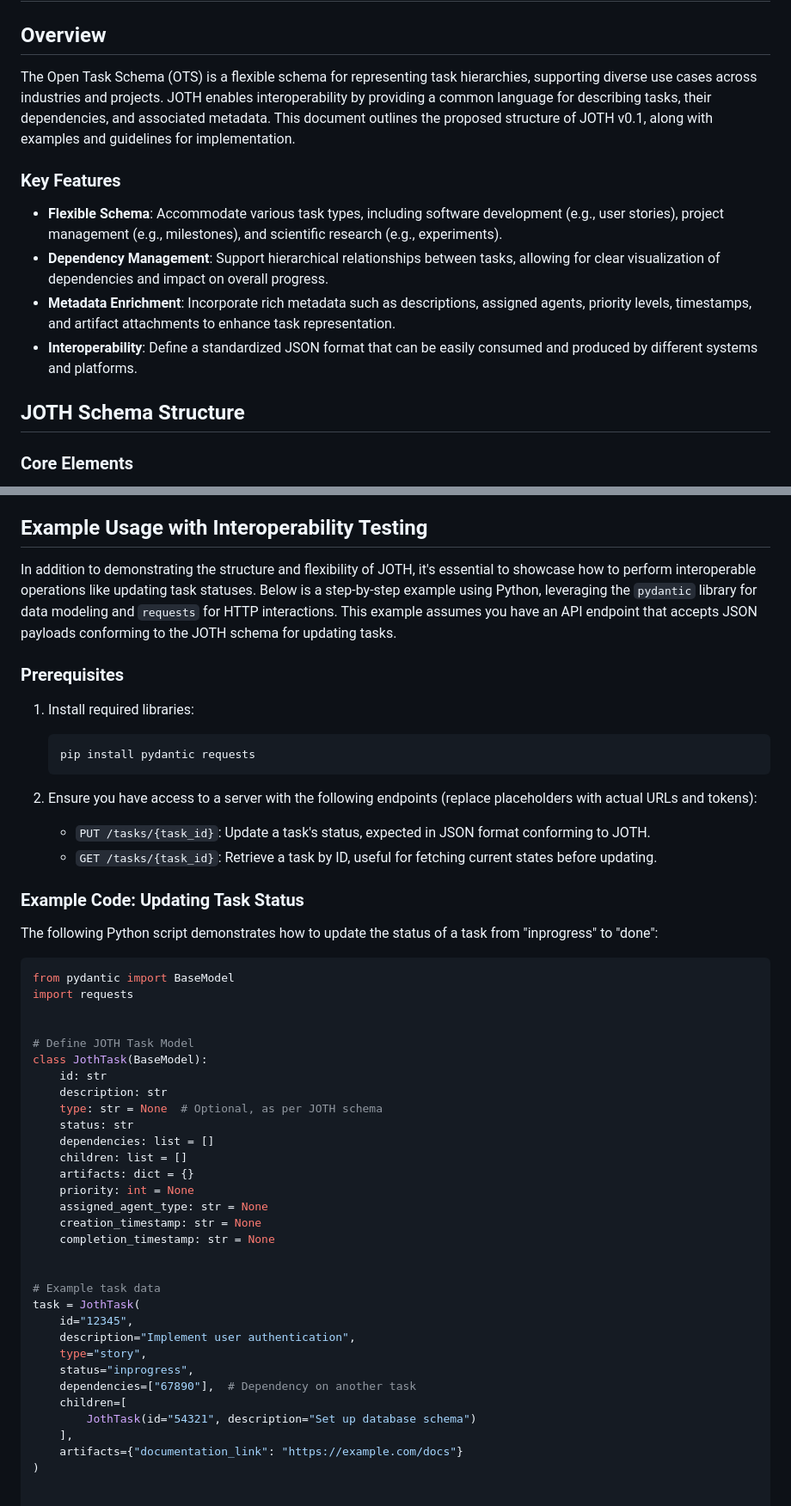
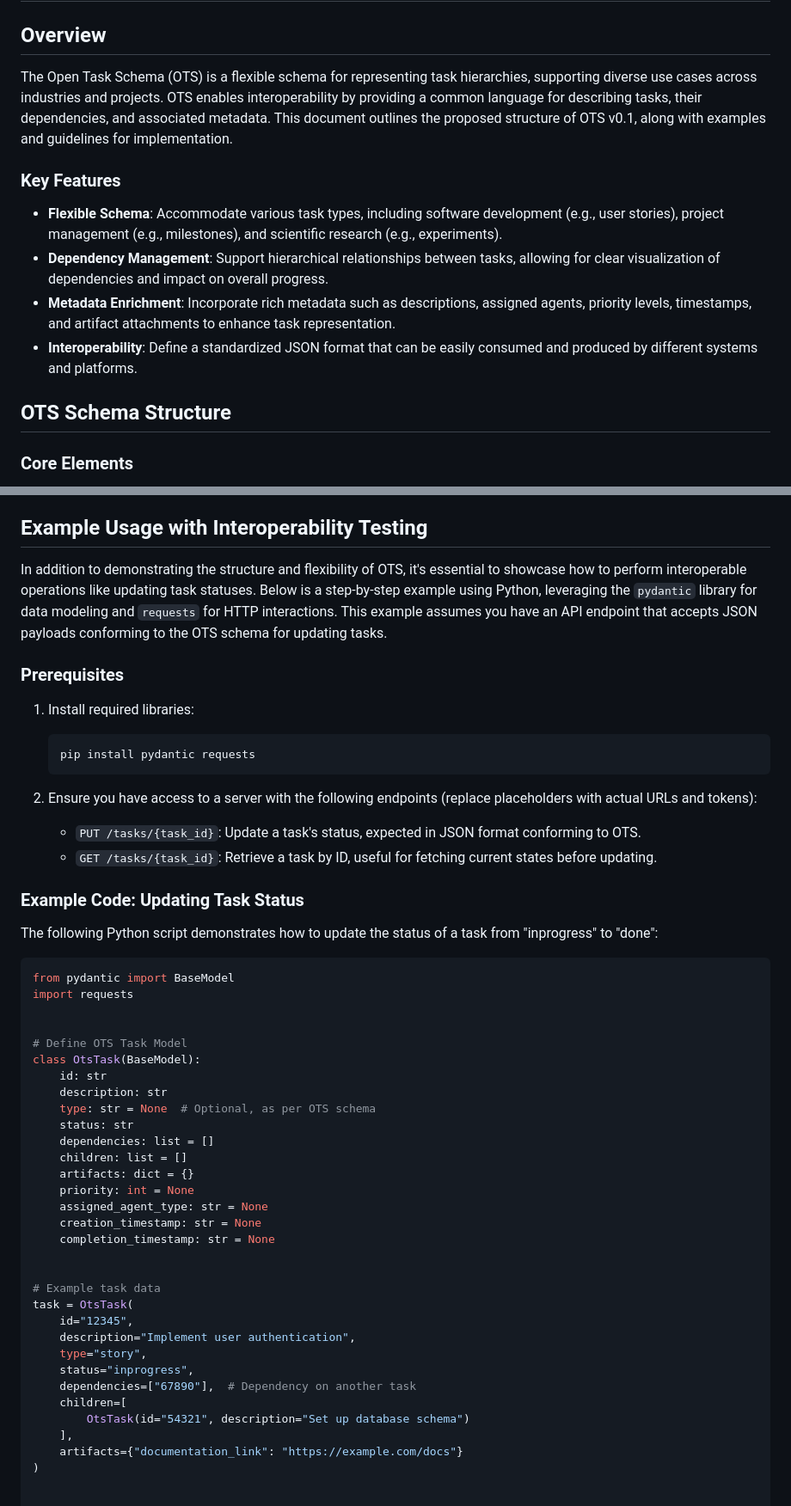
Before and after one commit to AdamPippert/OpenTaskSchema, a Markdown page: README.md, 2 parts joined by grey strips. Shown at 86% size. GitHub-like rendering.

Commit message:
README JOTH->OTS

```diff
--- a/README.md
+++ b/README.md
@@ -4,9 +4,9 @@
 ## Overview
 
 The Open Task Schema (OTS) is a flexible schema for representing task hierarchies, supporting diverse
-use cases across industries and projects. JOTH enables interoperability by providing a common language for
+use cases across industries and projects. OTS enables interoperability by providing a common language for
 describing tasks, their dependencies, and associated metadata. This document outlines the proposed structure of
-JOTH v0.1, along with examples and guidelines for implementation.
+OTS v0.1, along with examples and guidelines for implementation.
 
 ### Key Features
 
@@ -19,7 +19,7 @@ timestamps, and artifact attachments to enhance task representation.
 - **Interoperability**: Define a standardized JSON format that can be easily consumed and produced by different
 systems and platforms.
 
-## JOTH Schema Structure
+## OTS Schema Structure
 
 ### Core Elements
 
@@ -47,10 +47,10 @@ completed.
 
 ## Example Usage with Interoperability Testing
 
-In addition to demonstrating the structure and flexibility of JOTH, it's essential to showcase how to perform
+In addition to demonstrating the structure and flexibility of OTS, it's essential to showcase how to perform
 interoperable operations like updating task statuses. Below is a step-by-step example using Python, leveraging
 the `pydantic` library for data modeling and `requests` for HTTP interactions. This example assumes you have an
-API endpoint that accepts JSON payloads conforming to the JOTH schema for updating tasks.
+API endpoint that accepts JSON payloads conforming to the OTS schema for updating tasks.
 
 ### Prerequisites
 
@@ -62,7 +62,7 @@ API endpoint that accepts JSON payloads conforming to the JOTH schema for updati
 
 2. Ensure you have access to a server with the following endpoints (replace placeholders with actual URLs and
 tokens):
-   - `PUT /tasks/{task_id}`: Update a task's status, expected in JSON format conforming to JOTH.
+   - `PUT /tasks/{task_id}`: Update a task's status, expected in JSON format conforming to OTS.
    - `GET /tasks/{task_id}`: Retrieve a task by ID, useful for fetching current states before updating.
 
 ### Example Code: Updating Task Status
@@ -75,11 +75,11 @@ from pydantic import BaseModel
 import requests
 
 
-# Define JOTH Task Model
-class JothTask(BaseModel):
+# Define OTS Task Model
+class OtsTask(BaseModel):
     id: str
     description: str
-    type: str = None  # Optional, as per JOTH schema
+    type: str = None  # Optional, as per OTS schema
     status: str
     dependencies: list = []
     children: list = []
@@ -91,14 +91,14 @@ class JothTask(BaseModel):
 
 
 # Example task data
-task = JothTask(
+task = OtsTask(
     id="12345",
     description="Implement user authentication",
     type="story",
     status="inprogress",
     dependencies=["67890"],  # Dependency on another task
     children=[
-        JothTask(id="54321", description="Set up database schema")
+        OtsTask(id="54321", description="Set up database schema")
     ],
     artifacts={"documentation_link": "https://example.com/docs"}
 )
```
